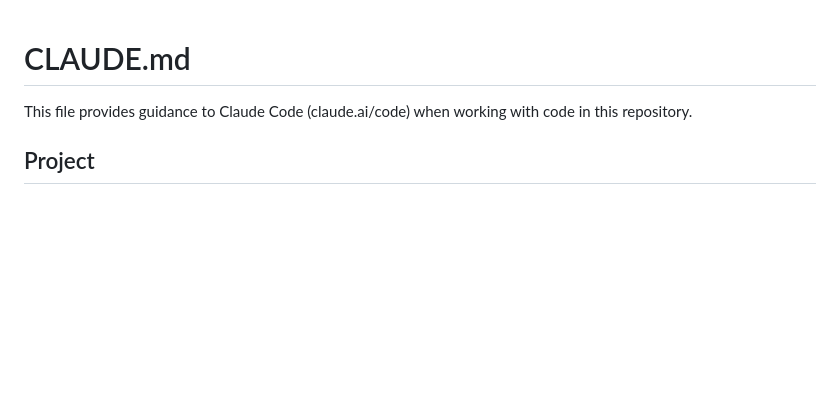
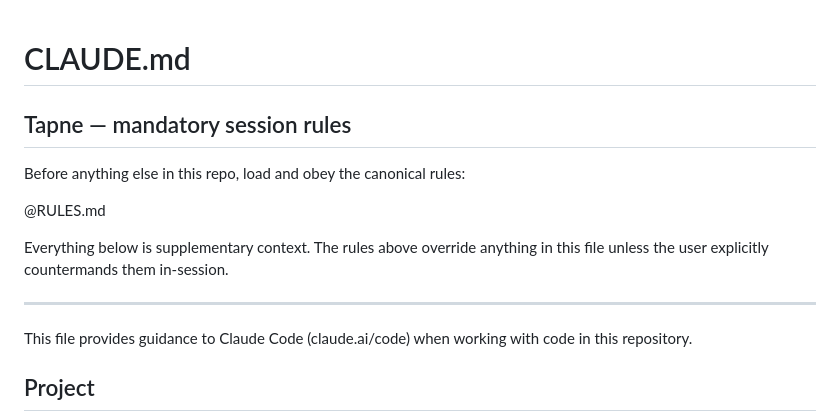
Before and after one commit to tapish331/tapne, a Markdown page: CLAUDE.md, the part around the change. Drawn GitHub-style; blank space fills up the shorter version.

```diff
--- a/CLAUDE.md
+++ b/CLAUDE.md
@@ -1,4 +1,14 @@
 # CLAUDE.md
+
+## Tapne — mandatory session rules
+
+Before anything else in this repo, load and obey the canonical rules:
+
+@RULES.md
+
+Everything below is supplementary context. The rules above override anything in this file unless the user explicitly countermands them in-session.
+
+---
 
 This file provides guidance to Claude Code (claude.ai/code) when working with code in this repository.
 
```
Also changed, not shown: RULES.md (added, +335 -0 lines).
